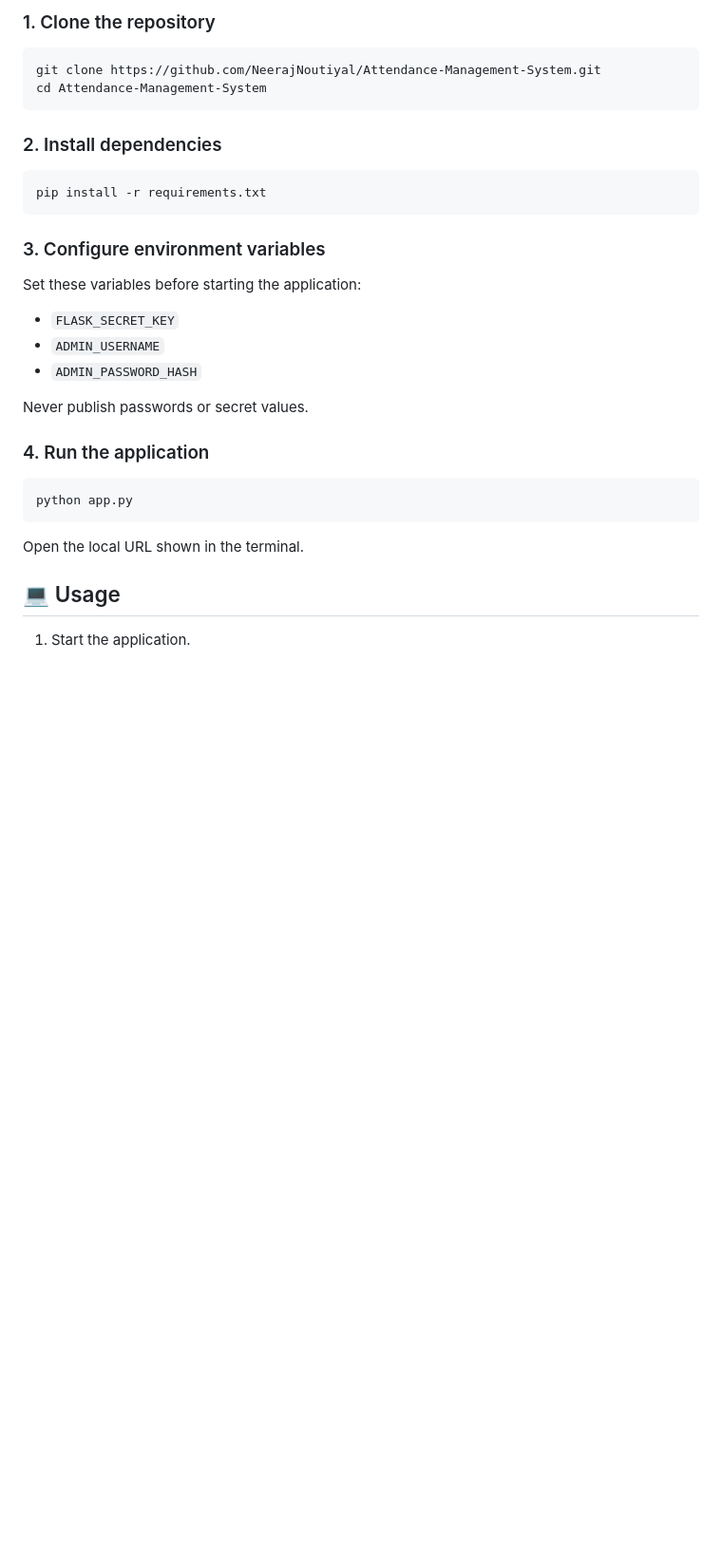
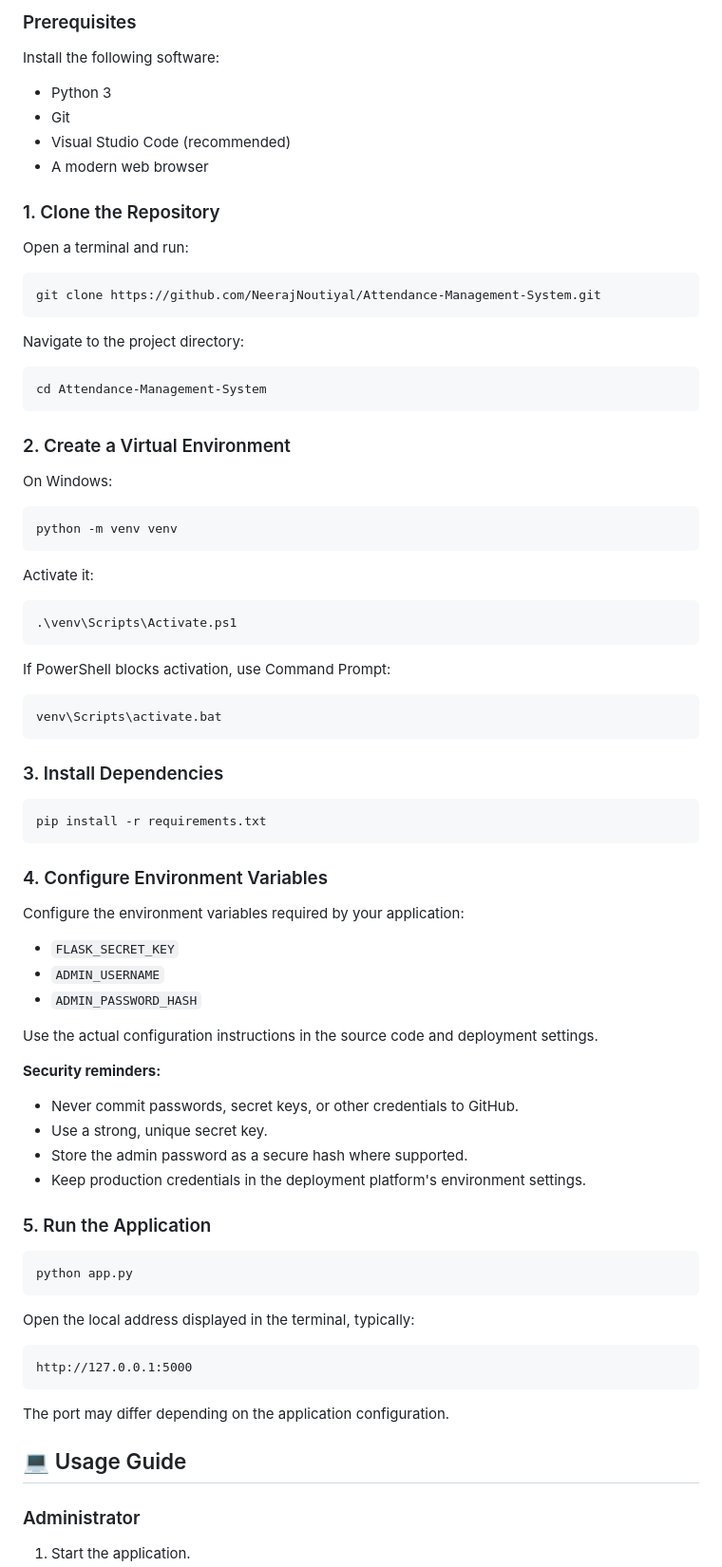
Before and after one commit to NeerajNoutiyal/Attendance-Management-System, a Markdown page: README.md, the part around one of its changes. Shown at 95% size. Rendered like a GitHub page; blank space fills up the shorter version.

````diff
--- a/README.md
+++ b/README.md
@@ -94,36 +140,86 @@ Attendance-Management-System/
 
-### 1. Clone the repository
+### Prerequisites
+
+Install the following software:
+
+- Python 3
+- Git
+- Visual Studio Code (recommended)
+- A modern web browser
+
+### 1. Clone the Repository
+
+Open a terminal and run:
 
 ```bash
 git clone https://github.com/NeerajNoutiyal/Attendance-Management-System.git
+```
+
+Navigate to the project directory:
+
+```bash
 cd Attendance-Management-System
 ```
 
-### 2. Install dependencies
+### 2. Create a Virtual Environment
+
+On Windows:
+
+```powershell
+python -m venv venv
+```
+
+Activate it:
+
+```powershell
+.\venv\Scripts\Activate.ps1
+```
+
+If PowerShell blocks activation, use Command Prompt:
+
+```cmd
+venv\Scripts\activate.bat
+```
+
+### 3. Install Dependencies
 
 ```bash
 pip install -r requirements.txt
 ```
 
-### 3. Configure environment variables
+### 4. Configure Environment Variables
 
-Set these variables before starting the application:
+Configure the environment variables required by your application:
 
 - `FLASK_SECRET_KEY`
 - `ADMIN_USERNAME`
 - `ADMIN_PASSWORD_HASH`
 
-Never publish passwords or secret values.
+Use the actual configuration instructions in the source code and deployment settings.
 
-### 4. Run the application
+**Security reminders:**
+
+- Never commit passwords, secret keys, or other credentials to GitHub.
+- Use a strong, unique secret key.
+- Store the admin password as a secure hash where supported.
+- Keep production credentials in the deployment platform's environment settings.
+
+### 5. Run the Application
 
 ```bash
 python app.py
 ```
 
-Open the local URL shown in the terminal.
+Open the local address displayed in the terminal, typically:
 
+```text
+http://127.0.0.1:5000
+```
 
-## 💻 Usage
+The port may differ depending on the application configuration.
+
+## 💻 Usage Guide
+
+### Administrator
 
 1. Start the application.
````
Also changed, not shown: other parts of README.md (+198 -74 lines).
